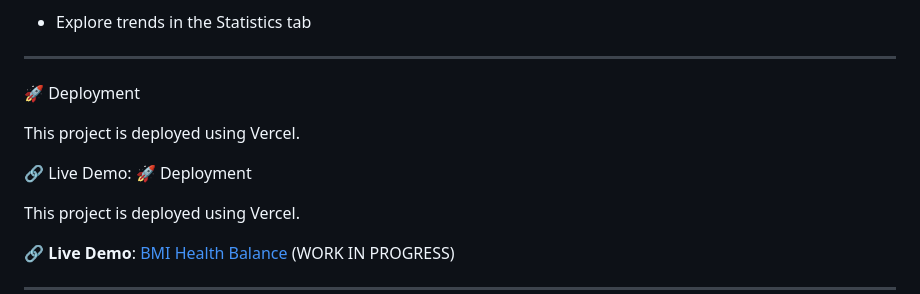
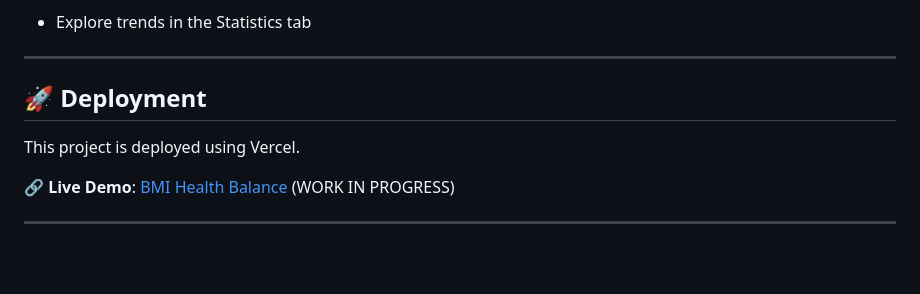
Before and after one commit to Ashok-777/BMI-Health-Balance, a Markdown page: README.md, the part around one of its changes. Drawn GitHub-style; blank space fills up the shorter version.

```diff
--- a/README.md
+++ b/README.md
@@ -176,11 +176,7 @@ The project will open automatically in your browser and reload on changes.
 
 ---
 
-🚀 Deployment
-
-This project is deployed using Vercel.
-
-🔗 Live Demo: 🚀 Deployment
+## 🚀 Deployment
 
 This project is deployed using Vercel.
 
```
Also changed, not shown: other parts of README.md (+1 -1 lines).
